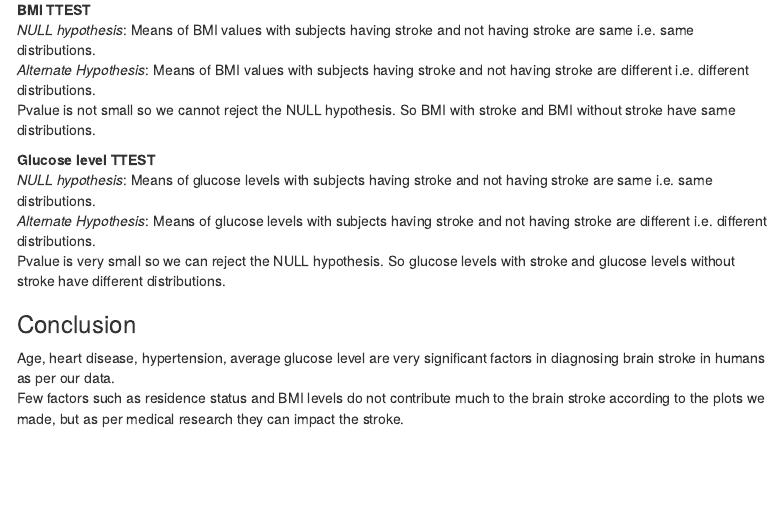
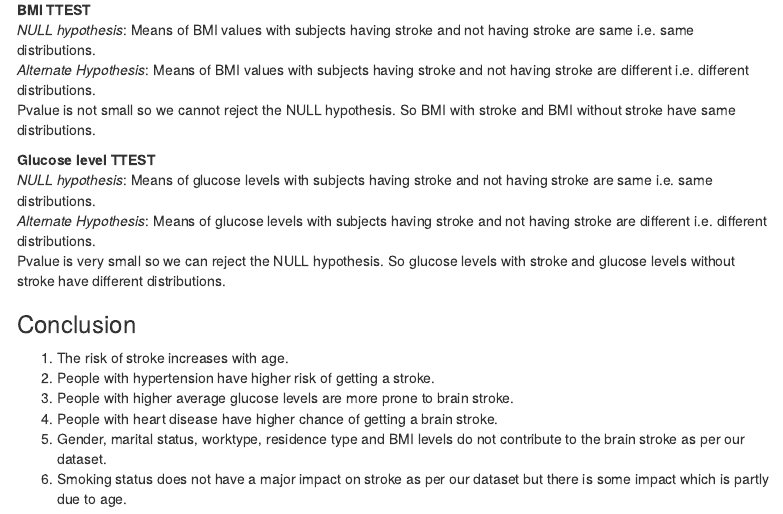
Before and after one commit to Follyboy/DATS_6101_PROJECT_WORK, an R Markdown document (R-Data-Analysis/finalEDA.Rmd): the page in a window 1100 px wide, from 10600 px down. The pictures show the output file R-Data-Analysis/finalEDA.html that the author committed with the source, opened offline; menus at the side of the page are left out.

Commit message:
modified conclusion

```diff
--- a/R-Data-Analysis/finalEDA.Rmd
+++ b/R-Data-Analysis/finalEDA.Rmd
@@ -699,5 +699,10 @@ Pvalue is very small so we can reject the NULL hypothesis. So glucose levels wit
 
 
 ### Conclusion
-Age, heart disease, hypertension, average glucose level are very significant factors in diagnosing brain stroke in humans as per our data.\
-Few factors such as residence status and BMI levels do not contribute much to the brain stroke according to the plots we made, but as per medical research they can impact the stroke.\
+
+1. The risk of stroke increases with age.\
+2. People with hypertension have higher risk of getting a stroke.\
+3. People with higher average glucose levels are more prone to brain stroke.\
+4. People with heart disease have higher chance of getting a brain stroke.\
+5. Gender, marital status, worktype, residence type and BMI levels do not contribute to the brain stroke as per our dataset.\
+6. Smoking status does not have a major impact on stroke as per our dataset but there is some impact which is partly due to age.\
```
Also changed, not shown: R-Data-Analysis/finalEDA.html.
